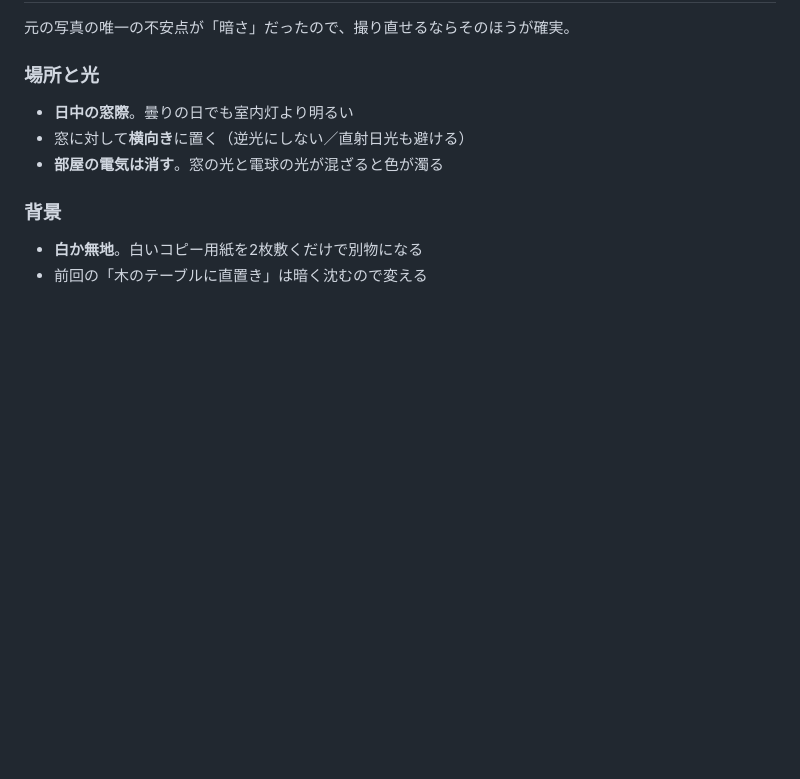
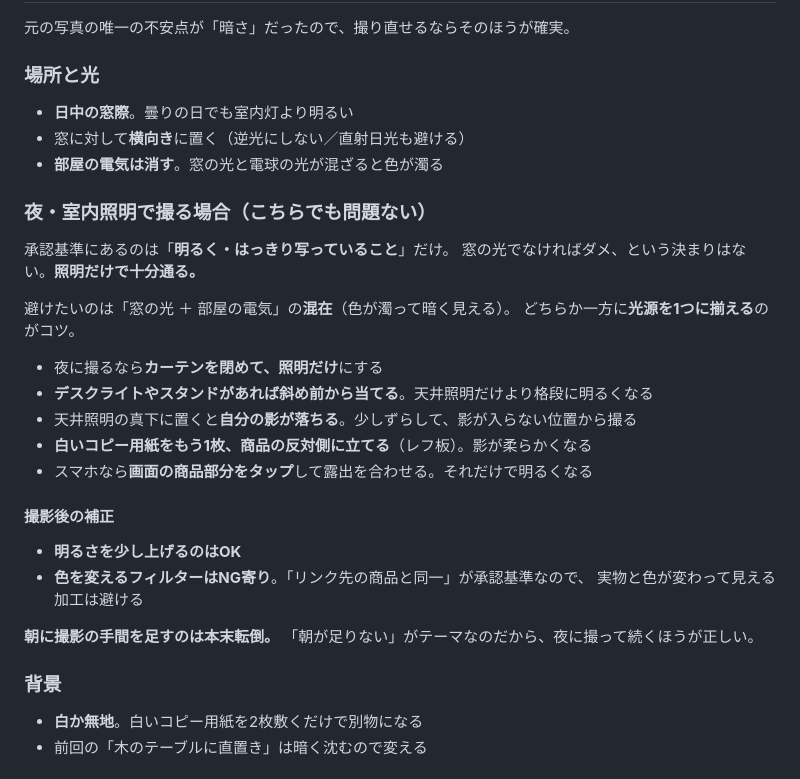
Before and after one commit to rieko4848-svg/-, a Markdown page: docs/rakuten-room/06-first-post.md, the part around the change. Rendered like a GitHub page; blank space fills up the shorter version.

Commit message:
Cover shooting under room lighting
Approval asks for bright and clear, not daylight, so artificial light is
fine; what hurts is mixing window and lamp light. Added single-source
setup, a paper bounce, avoiding the overhead shadow, tap-to-expose, and
the line between a brightness lift and a colour filter that would break
the match with the listing.

Shooting at night also fits an account whose whole premise is having no
morning time.

Co-Authored-By: Claude Opus 5 <noreply@anthropic.com>
Claude-Session: https://claude.ai/code/session_01BGaHRPqPxfXo6TAxuA1kVV

```diff
--- a/docs/rakuten-room/06-first-post.md
+++ b/docs/rakuten-room/06-first-post.md
@@ -92,6 +92,28 @@
 - 窓に対して**横向き**に置く（逆光にしない／直射日光も避ける）
 - **部屋の電気は消す**。窓の光と電球の光が混ざると色が濁る
 
+### 夜・室内照明で撮る場合（こちらでも問題ない）
+
+承認基準にあるのは「**明るく・はっきり写っていること**」だけ。
+窓の光でなければダメ、という決まりはない。**照明だけで十分通る。**
+
+避けたいのは「窓の光 ＋ 部屋の電気」の**混在**（色が濁って暗く見える）。
+どちらか一方に**光源を1つに揃える**のがコツ。
+
+- 夜に撮るなら**カーテンを閉めて、照明だけ**にする
+- **デスクライトやスタンドがあれば斜め前から当てる**。天井照明だけより格段に明るくなる
+- 天井照明の真下に置くと**自分の影が落ちる**。少しずらして、影が入らない位置から撮る
+- **白いコピー用紙をもう1枚、商品の反対側に立てる**（レフ板）。影が柔らかくなる
+- スマホなら**画面の商品部分をタップ**して露出を合わせる。それだけで明るくなる
+
+#### 撮影後の補正
+- **明るさを少し上げるのはOK**
+- **色を変えるフィルターはNG寄り**。「リンク先の商品と同一」が承認基準なので、
+  実物と色が変わって見える加工は避ける
+
+**朝に撮影の手間を足すのは本末転倒。**
+「朝が足りない」がテーマなのだから、夜に撮って続くほうが正しい。
+
 ### 背景
 - **白か無地**。白いコピー用紙を2枚敷くだけで別物になる
 - 前回の「木のテーブルに直置き」は暗く沈むので変える
```
